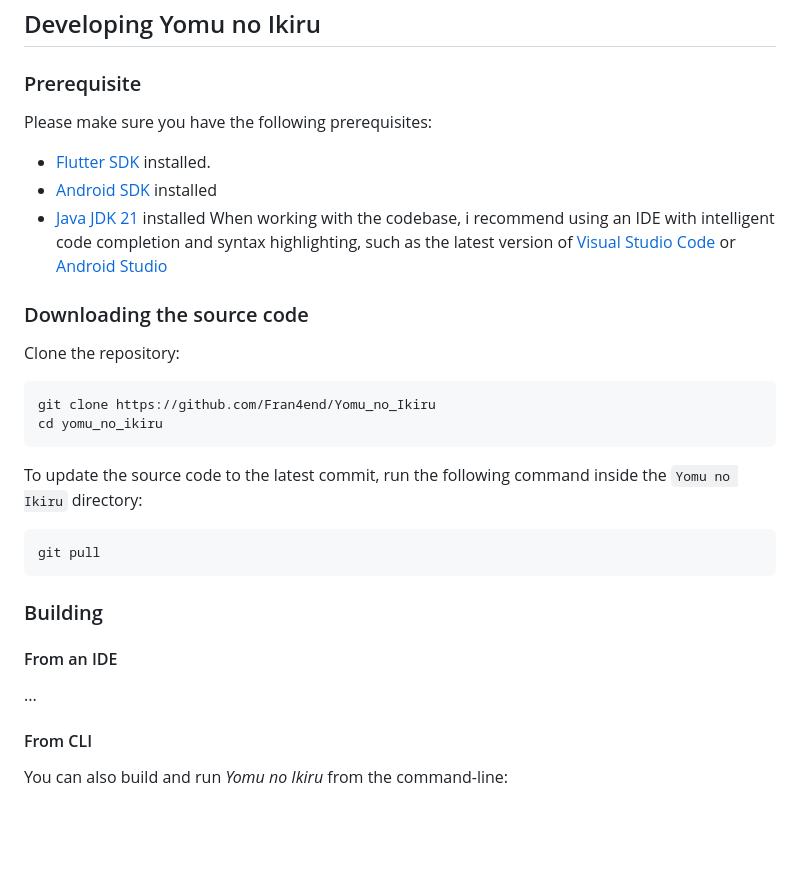
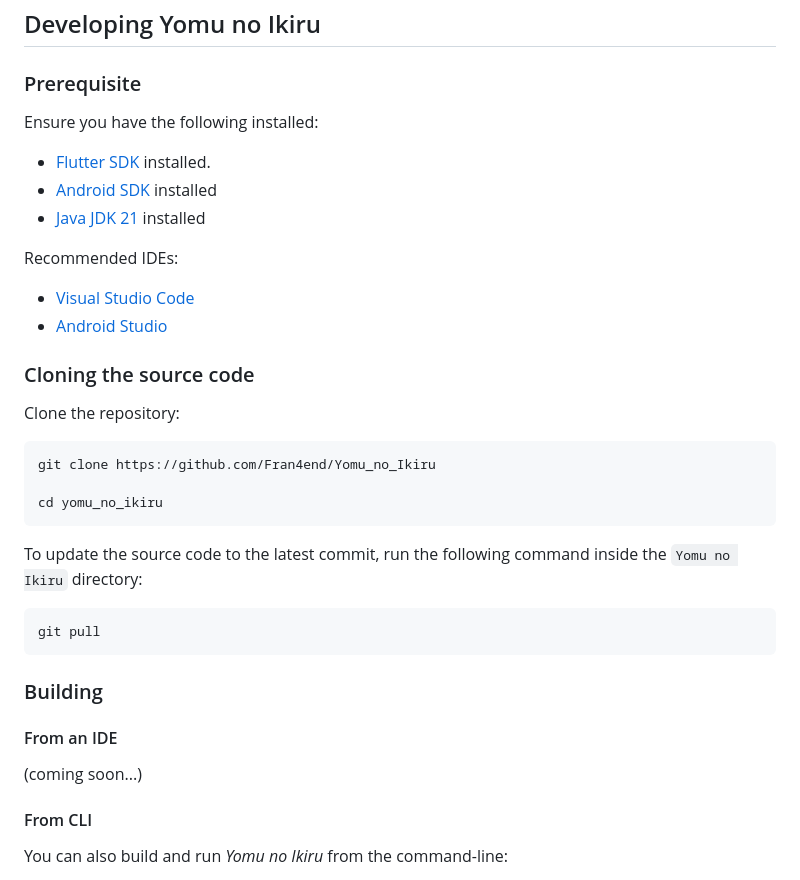
Before and after one commit to Fran4end/Yomu_no_Ikiru, a Markdown page: README.md, the part around one of its changes. Rendered like a GitHub page; blank space fills up the shorter version.

````diff
--- a/README.md
+++ b/README.md
@@ -35,19 +54,24 @@ If you are just looking to give the app a whirl, you can grab the latest release
 
 ### Prerequisite
 
-Please make sure you have the following prerequisites:
+Ensure you have the following installed:
 
 - [Flutter SDK](https://flutter.dev/) installed.
 - [Android SDK](https://developer.android.com/studio) installed
 - [Java JDK 21](https://www.oracle.com/java/technologies/downloads/#jdk21-windows) installed
-When working with the codebase, i recommend using an IDE with intelligent code completion and syntax highlighting, such as the latest version of [Visual Studio Code](https://code.visualstudio.com/) or [Android Studio](https://developer.android.com/)
 
-### Downloading the source code
+Recommended IDEs:
+
+- [Visual Studio Code](https://code.visualstudio.com/)
+- [Android Studio](https://developer.android.com/)
+
+### Cloning the source code
 
 Clone the repository:
 
 ```shell
 git clone https://github.com/Fran4end/Yomu_no_Ikiru
+
 cd yomu_no_ikiru
 ```
 
@@ -61,7 +85,7 @@ git pull
 
 #### From an IDE
 
-...
+(coming soon...)
 
 #### From CLI
 
````
Also changed, not shown: other parts of README.md (+39 -15 lines).
